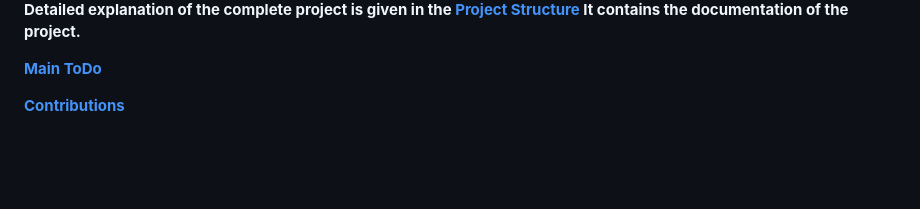
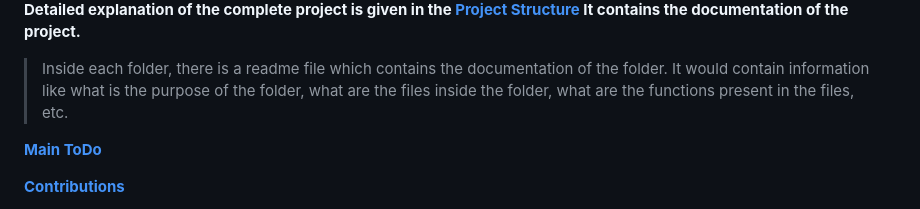
Before and after one commit to kannanjayachandran/Wafers-Fault-Detection, a Markdown page: README.md, the part around the change. Drawn GitHub-style; blank space fills up the shorter version.

Commit message:
Updated Main readme file
Added note about folder readme file

```diff
--- a/README.md
+++ b/README.md
@@ -49,6 +49,8 @@
 
 **Detailed explanation of the complete project is given in the [Project Structure](./Readme_Assets/Structure.md) It contains the documentation of the project.**
 
+>Inside each folder, there is a readme file which contains the documentation of the folder. It would contain information like what is the purpose of the folder, what are the files inside the folder, what are the functions present in the files, etc.
+
 **[Main ToDo](./Readme_Assets/ToDo.md)**
 
 **[Contributions](./CONTRIBUTING.md)**
```
